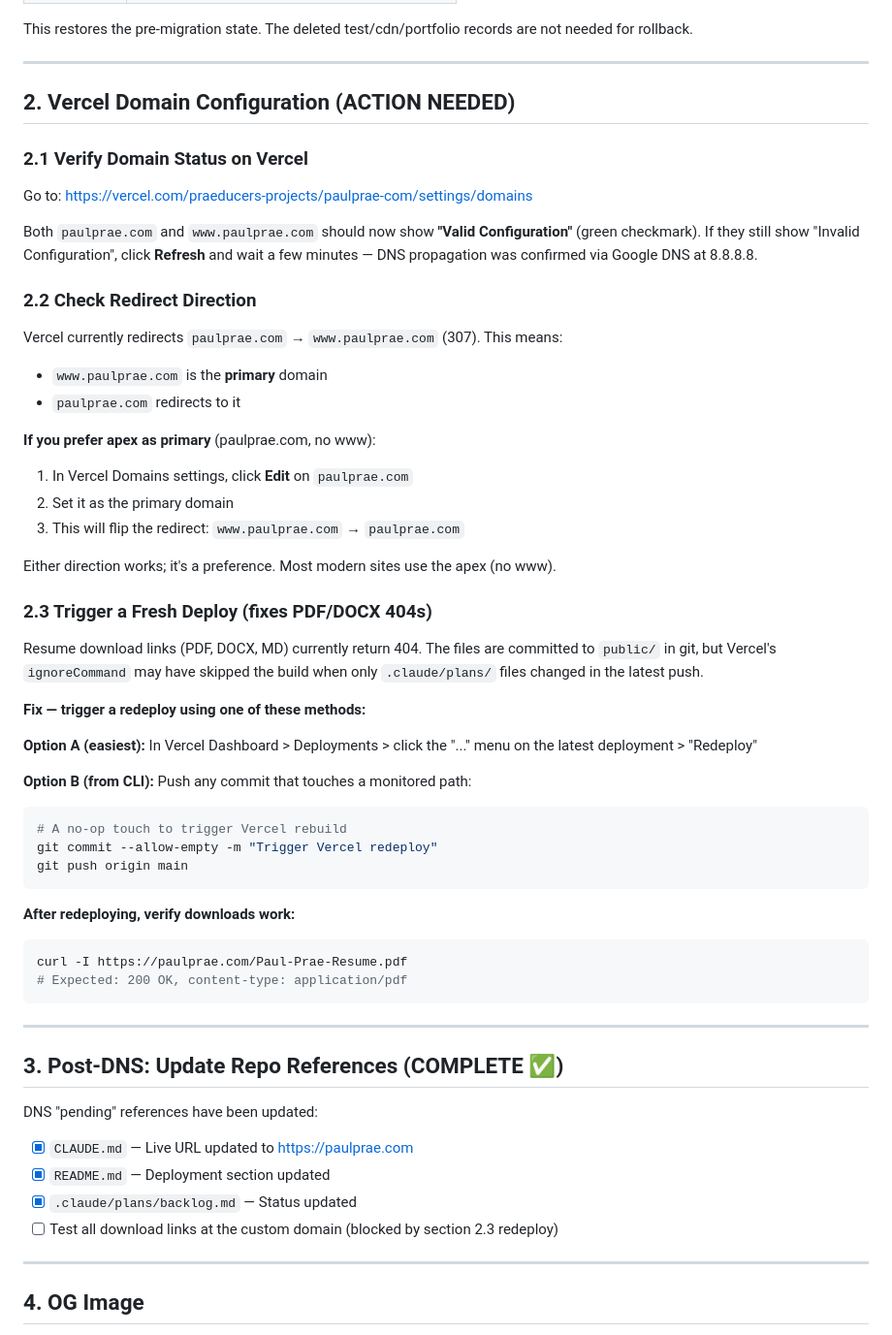
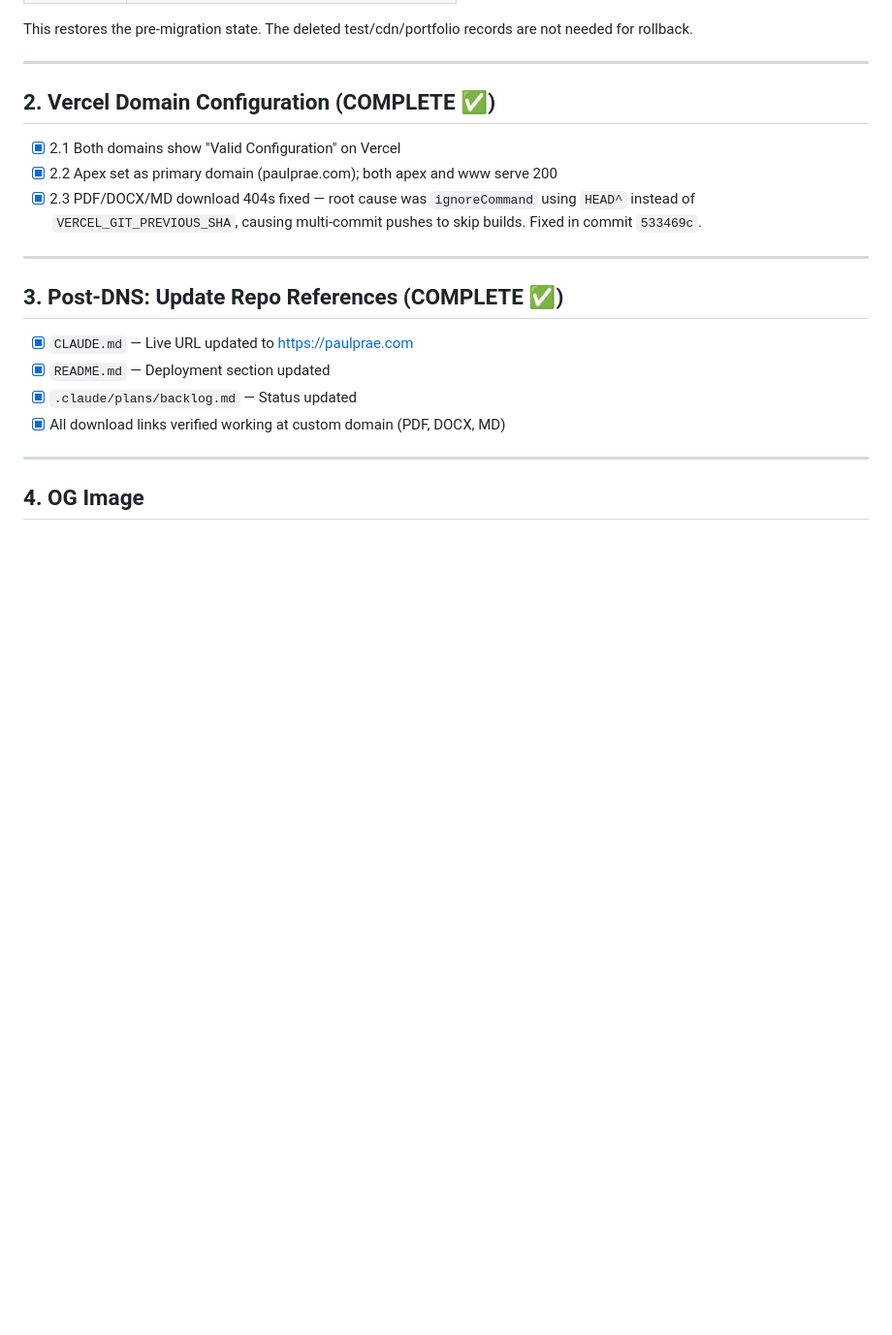
Before and after one commit to praeducer/paulprae-com, a Markdown page: .claude/plans/human-steps.md, the part around the change. Shown at 97% size. GitHub-like rendering; blank space fills up the shorter version.

Commit message:
Update docs: mark deployment complete, document ignoreCommand fix
Mark DNS and Vercel domain sections complete in human-steps.md.
Document VERCEL_GIT_PREVIOUS_SHA usage in README deployment section.

Co-Authored-By: Claude Opus 4.6 <noreply@anthropic.com>

````diff
--- a/.claude/plans/human-steps.md
+++ b/.claude/plans/human-steps.md
@@ -181,63 +181,22 @@ This restores the pre-migration state. The deleted test/cdn/portfolio records ar
 
 ---
 
-## 2. Vercel Domain Configuration (ACTION NEEDED)
+## 2. Vercel Domain Configuration (COMPLETE ✅)
 
-### 2.1 Verify Domain Status on Vercel
-
-Go to: https://vercel.com/praeducers-projects/paulprae-com/settings/domains
-
-Both `paulprae.com` and `www.paulprae.com` should now show **"Valid Configuration"**
-(green checkmark). If they still show "Invalid Configuration", click **Refresh** and wait
-a few minutes — DNS propagation was confirmed via Google DNS at 8.8.8.8.
-
-### 2.2 Check Redirect Direction
-
-Vercel currently redirects `paulprae.com` → `www.paulprae.com` (307). This means:
-- `www.paulprae.com` is the **primary** domain
-- `paulprae.com` redirects to it
-
-**If you prefer apex as primary** (paulprae.com, no www):
-1. In Vercel Domains settings, click **Edit** on `paulprae.com`
-2. Set it as the primary domain
-3. This will flip the redirect: `www.paulprae.com` → `paulprae.com`
-
-Either direction works; it's a preference. Most modern sites use the apex (no www).
-
-### 2.3 Trigger a Fresh Deploy (fixes PDF/DOCX 404s)
-
-Resume download links (PDF, DOCX, MD) currently return 404. The files are committed to
-`public/` in git, but Vercel's `ignoreCommand` may have skipped the build when only
-`.claude/plans/` files changed in the latest push.
-
-**Fix — trigger a redeploy using one of these methods:**
-
-**Option A (easiest):** In Vercel Dashboard > Deployments > click the "..." menu on the
-latest deployment > "Redeploy"
-
-**Option B (from CLI):** Push any commit that touches a monitored path:
-```bash
-# A no-op touch to trigger Vercel rebuild
-git commit --allow-empty -m "Trigger Vercel redeploy"
-git push origin main
-```
-
-**After redeploying, verify downloads work:**
-```bash
-curl -I https://paulprae.com/Paul-Prae-Resume.pdf
-# Expected: 200 OK, content-type: application/pdf
-```
+- [x] 2.1 Both domains show "Valid Configuration" on Vercel
+- [x] 2.2 Apex set as primary domain (paulprae.com); both apex and www serve 200
+- [x] 2.3 PDF/DOCX/MD download 404s fixed — root cause was `ignoreCommand` using `HEAD^`
+  instead of `VERCEL_GIT_PREVIOUS_SHA`, causing multi-commit pushes to skip builds.
+  Fixed in commit `533469c`.
 
 ---
 
 ## 3. Post-DNS: Update Repo References (COMPLETE ✅)
 
-DNS "pending" references have been updated:
-
 - [x] `CLAUDE.md` — Live URL updated to https://paulprae.com
 - [x] `README.md` — Deployment section updated
 - [x] `.claude/plans/backlog.md` — Status updated
-- [ ] Test all download links at the custom domain (blocked by section 2.3 redeploy)
+- [x] All download links verified working at custom domain (PDF, DOCX, MD)
 
 ---
 
````
Also changed, not shown: README.md (+1 -1 lines).
